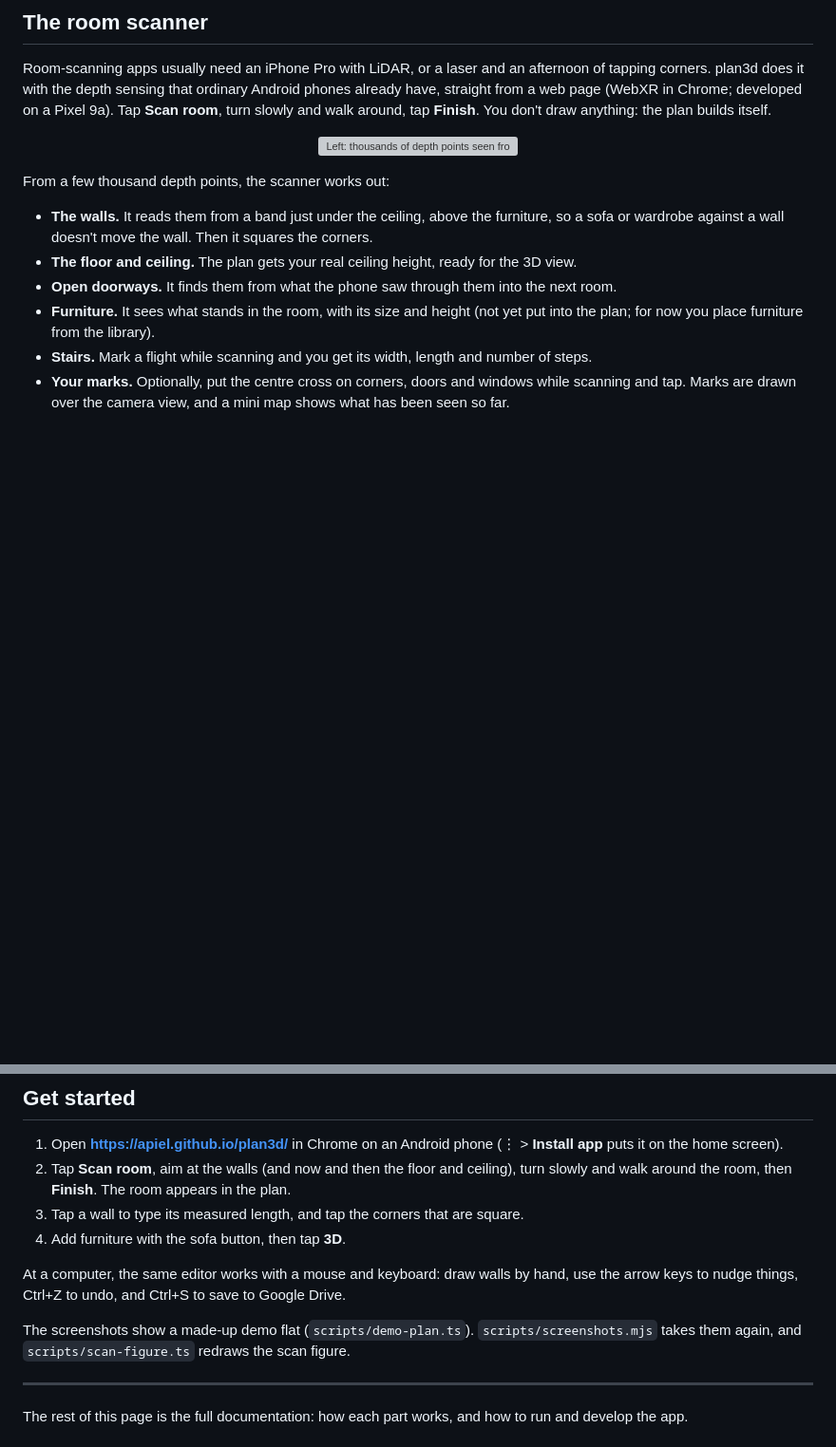
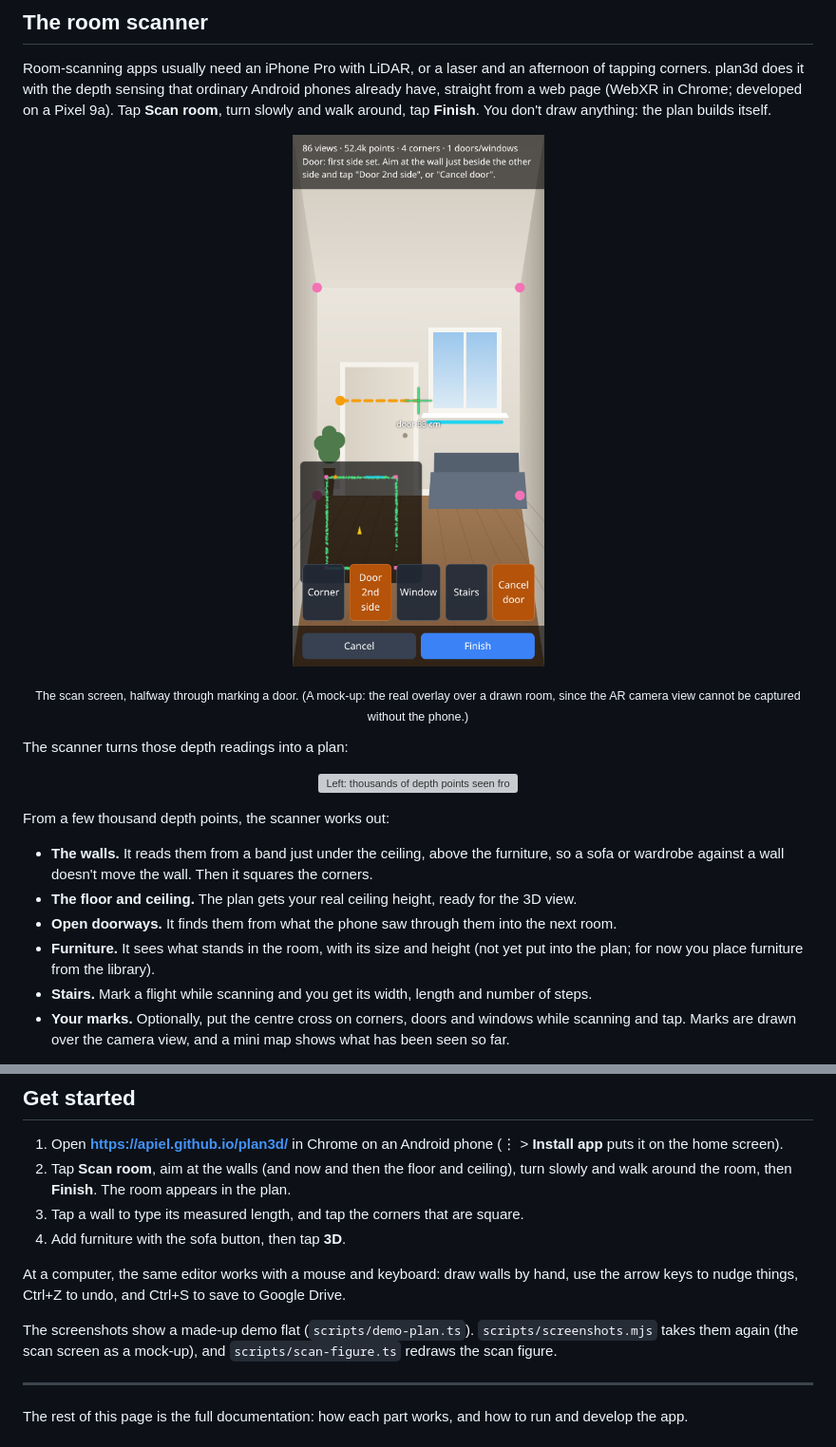
Before and after one commit to apiel/plan3d, a Markdown page: README.md, 2 parts joined by grey strips. Shown: that part at 95% size. Rendered like a GitHub page; pictures changed too: docs/screenshots/phone-scan.png (added); blank space fills up the shorter version; grey boxes are pictures that could not be loaded.

```diff
--- a/README.md
+++ b/README.md
@@ -17,6 +17,12 @@ Renovating means measuring the same wall three times because the numbers got los
 ## The room scanner
 
 Room-scanning apps usually need an iPhone Pro with LiDAR, or a laser and an afternoon of tapping corners. plan3d does it with the depth sensing that ordinary Android phones already have, straight from a web page (WebXR in Chrome; developed on a Pixel 9a). Tap **Scan room**, turn slowly and walk around, tap **Finish**. You don't draw anything: the plan builds itself.
+
+<p align="center"><img src="docs/screenshots/phone-scan.png" width="300" alt="The scan screen: the camera view with marked corners, a marked window, a door being marked with its width under the cross, the mini map of what has been seen, and the mark buttons"></p>
+
+<p align="center"><sub>The scan screen, halfway through marking a door. (A mock-up: the real overlay over a drawn room, since the AR camera view cannot be captured without the phone.)</sub></p>
+
+The scanner turns those depth readings into a plan:
 
 <p align="center"><img src="docs/scan.svg" width="100%" alt="Left: thousands of depth points seen from above, with the path the phone took through an L-shaped room. Right: the room plan3d extracted: six walls with their lengths, the sofa, and the open doorway."></p>
 
@@ -59,7 +65,7 @@ Phone depth is rough, a few cm off. That's where the second half of plan3d comes
 
 At a computer, the same editor works with a mouse and keyboard: draw walls by hand, use the arrow keys to nudge things, Ctrl+Z to undo, and Ctrl+S to save to Google Drive.
 
-The screenshots show a made-up demo flat (`scripts/demo-plan.ts`). `scripts/screenshots.mjs` takes them again, and `scripts/scan-figure.ts` redraws the scan figure.
+The screenshots show a made-up demo flat (`scripts/demo-plan.ts`). `scripts/screenshots.mjs` takes them again (the scan screen as a mock-up), and `scripts/scan-figure.ts` redraws the scan figure.
 
 ---
 
```
Also changed, not shown: 1 other file.
